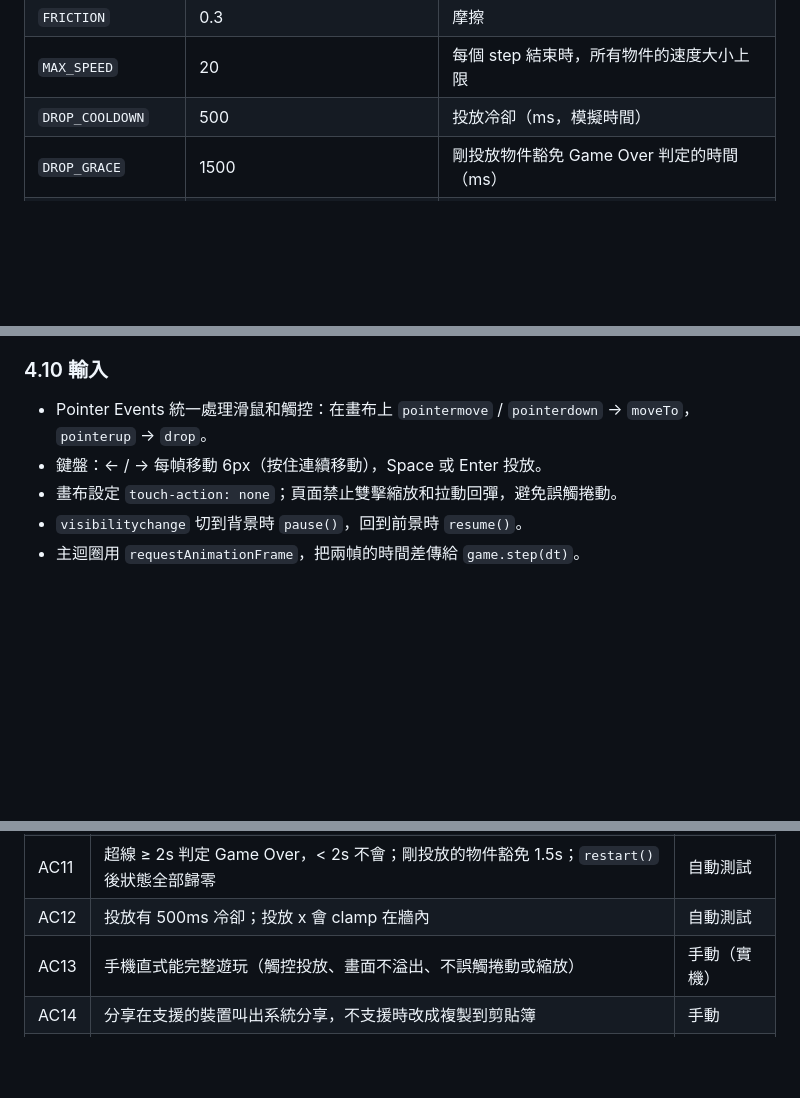
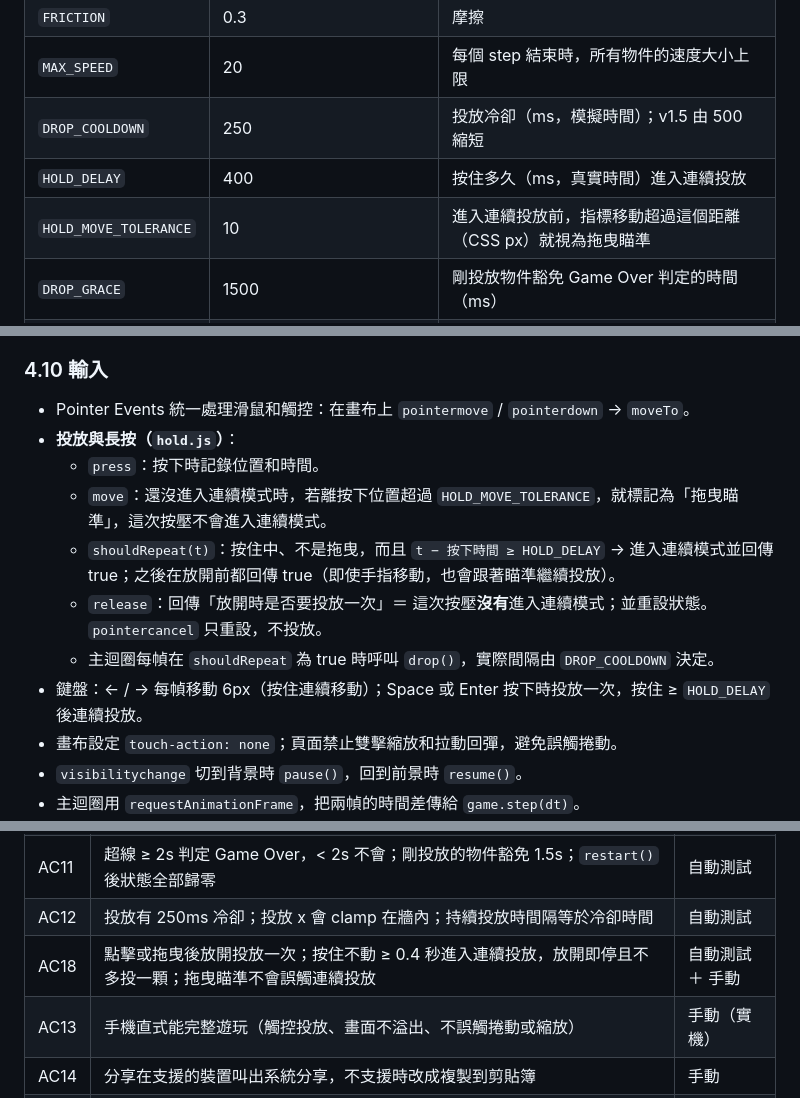
Before and after one commit to meowmeowmeowcute/merge-to-the-moon, a Markdown page: SPEC.md, 3 parts joined by grey strips. Rendered like a GitHub page; blank space fills up the shorter version.

Commit message:
docs: update spec for 250ms drop cooldown and hold-to-drop
Co-Authored-By: Claude Opus 5.5 <noreply@anthropic.com>

```diff
--- a/SPEC.md
+++ b/SPEC.md
@@ -73,7 +73,9 @@
 | `RESTITUTION` | 0.1 | 彈性 |
 | `FRICTION` | 0.3 | 摩擦 |
 | `MAX_SPEED` | 20 | 每個 step 結束時，所有物件的速度大小上限 |
-| `DROP_COOLDOWN` | 500 | 投放冷卻（ms，模擬時間） |
+| `DROP_COOLDOWN` | 250 | 投放冷卻（ms，模擬時間）；v1.5 由 500 縮短 |
+| `HOLD_DELAY` | 400 | 按住多久（ms，真實時間）進入連續投放 |
+| `HOLD_MOVE_TOLERANCE` | 10 | 進入連續投放前，指標移動超過這個距離（CSS px）就視為拖曳瞄準 |
 | `DROP_GRACE` | 1500 | 剛投放物件豁免 Game Over 判定的時間（ms） |
 | `OVER_LINE_LIMIT` | 2000 | Lv.1 的超線容許時間（ms）；其他等級見 3.3 |
 | `SPAWN_WEIGHTS` | `{ 1: 0.35, 2: 0.25, 3: 0.2, 4: 0.12, 5: 0.08 }` | Lv.1 的生成機率（第 1～5 階）；等於 `LEVELS[0].weights` |
@@ -216,8 +219,14 @@ state: 'ready' ──start()──▶ 'playing' ──(超線 ≥ 2s)──▶ '
 
 ### 4.10 輸入
 
-- Pointer Events 統一處理滑鼠和觸控：在畫布上 `pointermove` / `pointerdown` → `moveTo`，`pointerup` → `drop`。
-- 鍵盤：← / → 每幀移動 6px（按住連續移動），Space 或 Enter 投放。
+- Pointer Events 統一處理滑鼠和觸控：在畫布上 `pointermove` / `pointerdown` → `moveTo`。
+- **投放與長按（`hold.js`）**：
+  - `press`：按下時記錄位置和時間。
+  - `move`：還沒進入連續模式時，若離按下位置超過 `HOLD_MOVE_TOLERANCE`，就標記為「拖曳瞄準」，這次按壓不會進入連續模式。
+  - `shouldRepeat(t)`：按住中、不是拖曳，而且 `t − 按下時間 ≥ HOLD_DELAY` → 進入連續模式並回傳 true；之後在放開前都回傳 true（即使手指移動，也會跟著瞄準繼續投放）。
+  - `release`：回傳「放開時是否要投放一次」＝ 這次按壓**沒有**進入連續模式；並重設狀態。`pointercancel` 只重設，不投放。
+  - 主迴圈每幀在 `shouldRepeat` 為 true 時呼叫 `drop()`，實際間隔由 `DROP_COOLDOWN` 決定。
+- 鍵盤：← / → 每幀移動 6px（按住連續移動）；Space 或 Enter 按下時投放一次，按住 ≥ `HOLD_DELAY` 後連續投放。
 - 畫布設定 `touch-action: none`；頁面禁止雙擊縮放和拉動回彈，避免誤觸捲動。
 - `visibilitychange` 切到背景時 `pause()`，回到前景時 `resume()`。
 - 主迴圈用 `requestAnimationFrame`，把兩幀的時間差傳給 `game.step(dt)`。
@@ -254,7 +263,8 @@ state: 'ready' ──start()──▶ 'playing' ──(超線 ≥ 2s)──▶ '
 | AC9 | 每次合成都有粒子、Pop、閃光圈、飄字；月亮有專屬慶祝特效 | 手動 |
 | AC10 | 分數正確累加；最高分重新整理後還在；storage 無法使用時不會崩潰 | 自動測試 ＋ 手動 |
 | AC11 | 超線 ≥ 2s 判定 Game Over，< 2s 不會；剛投放的物件豁免 1.5s；`restart()` 後狀態全部歸零 | 自動測試 |
-| AC12 | 投放有 500ms 冷卻；投放 x 會 clamp 在牆內 | 自動測試 |
+| AC12 | 投放有 250ms 冷卻；投放 x 會 clamp 在牆內；持續投放時間隔等於冷卻時間 | 自動測試 |
+| AC18 | 點擊或拖曳後放開投放一次；按住不動 ≥ 0.4 秒進入連續投放，放開即停且不多投一顆；拖曳瞄準不會誤觸連續投放 | 自動測試 ＋ 手動 |
 | AC13 | 手機直式能完整遊玩（觸控投放、畫面不溢出、不誤觸捲動或縮放） | 手動（實機） |
 | AC14 | 分享在支援的裝置叫出系統分享，不支援時改成複製到剪貼簿 | 手動 |
 | AC15 | GitHub Pages 公開網址可以直接打開遊玩；CI 測試通過才部署 | 手動 ＋ CI |
```
Also changed, not shown: other parts of SPEC.md (+4 -2 lines), PROJECT_GOAL.md (+1 -1 lines).
